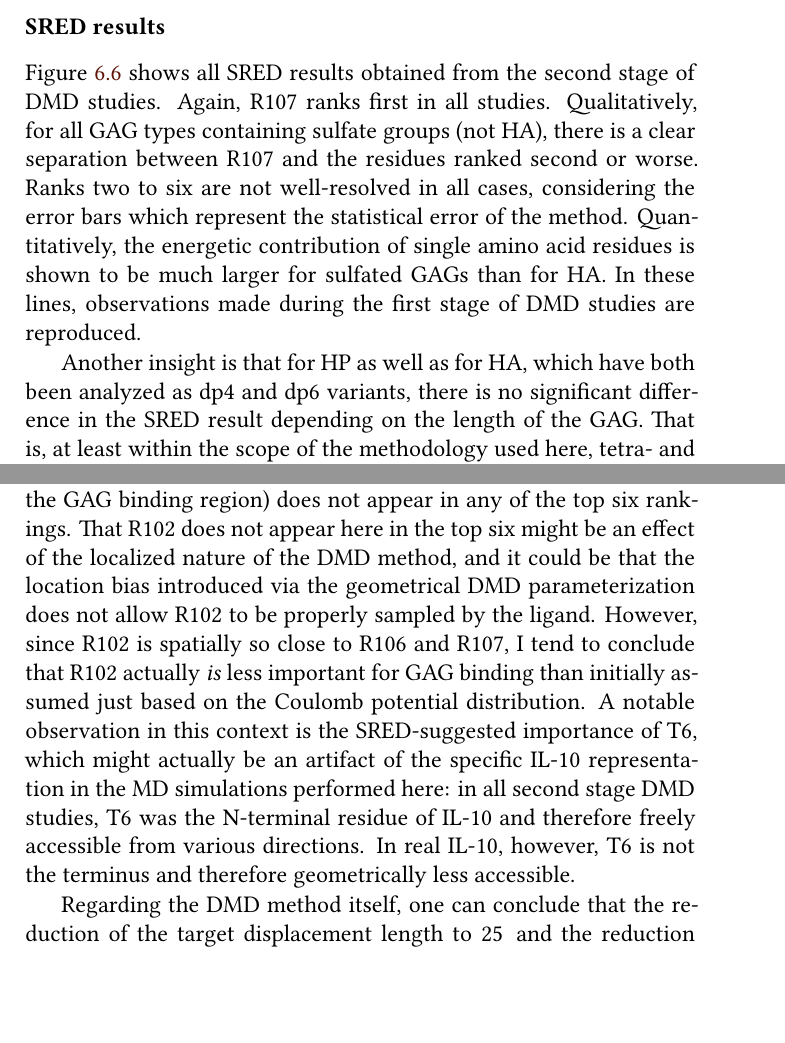
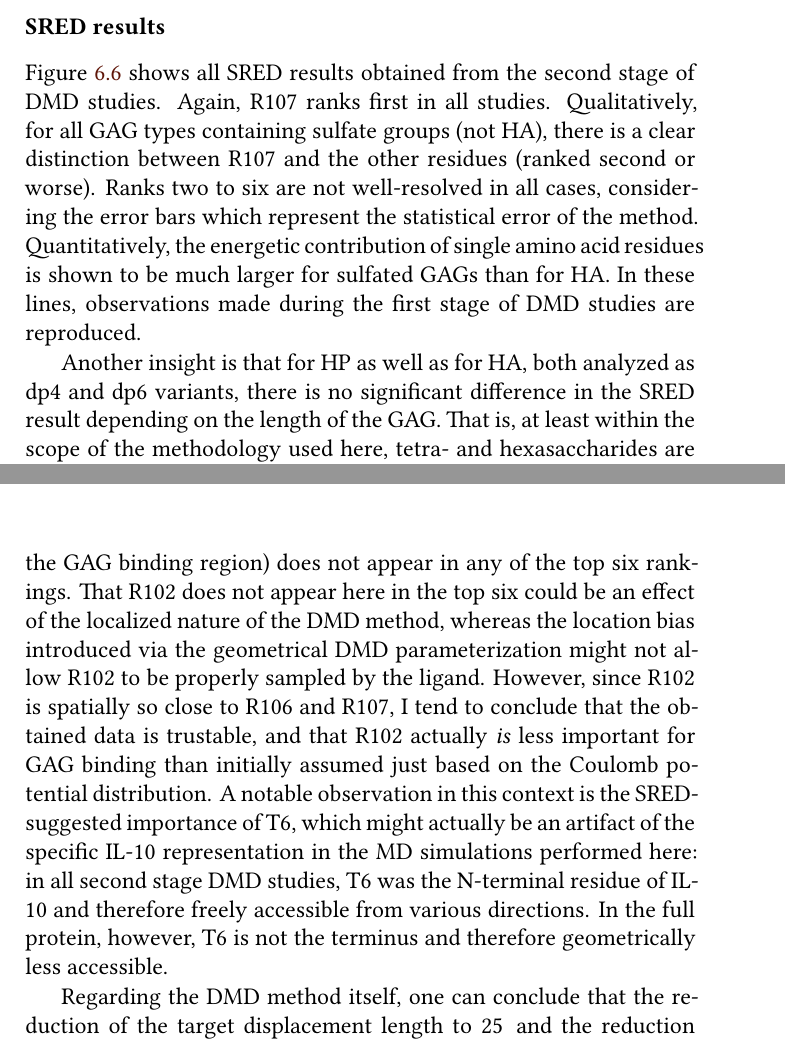
Before and after one commit to jgehrcke/phd-thesis, a LaTeX thesis (latexproject/main.tex, which reads latexproject/07_dmd_il10.tex): two parts of pages 129 and 131 of 185, joined at a grey line, cut so that both start at the same text, the shorter picture padded with empty space. Compiled offline with XeLaTeX.

Commit message:
dmdil10: small corrections (mayte).

```diff
--- a/latexproject/07_dmd_il10.tex
+++ b/latexproject/07_dmd_il10.tex
@@ -706,18 +706,18 @@ the data points shown. The error bars represent the standard error of the mean.
 \Cref{fig:dmdil10:2nd_stage_all_SREDs} shows all SRED results obtained from the
 second stage of DMD studies. Again, R107 ranks first in all studies.
 Qualitatively, for all GAG types containing sulfate groups (not HA), there is a
-clear separation between R107 and the residues ranked second or worse. Ranks two
-to six are not well-resolved in all cases, considering the error bars which
-represent the statistical error of the method. Quantitatively, the energetic
-contribution of single amino acid residues is shown to be much larger for
-sulfated GAGs than for HA. In these lines, observations made during the first
-stage of DMD studies are reproduced.
+clear distinction between R107 and the other residues (ranked second or worse).
+Ranks two to six are not well-resolved in all cases, considering the error bars
+which represent the statistical error of the method. Quantitatively, the
+energetic contribution of single amino acid residues is shown to be much larger
+for sulfated GAGs than for HA. In these lines, observations made during the
+first stage of DMD studies are reproduced.
 
-Another insight is that for HP as well as for HA, which have both been analyzed
-as dp4 and dp6 variants, there is no significant difference in the SRED result
-depending on the length of the GAG. That is, at least within the scope of the
-methodology used here, tetra- and hexasaccharides are identified to show
-qualitatively the same behavior.
+Another insight is that for HP as well as for HA, both analyzed as dp4 and dp6
+variants, there is no significant difference in the SRED result depending on the
+length of the GAG. That is, at least within the scope of the methodology used
+here, tetra- and hexasaccharides are identified to show qualitatively the same
+behavior.
 
 An important observation is that the set of the top six residues obtained from
 SRED in the second stage of studies is the same for all sulfated GAG types
@@ -731,18 +731,18 @@ top six. When the set of top six residues identified for the sulfated GAG types
 is compared to the binding region prediction made in \cref{chapter:bspred}, one
 notes that R102 (which has been predicted to be essential part of the GAG
 binding region) does not appear in any of the top six rankings. That R102 does
-not appear here in the top six might be an effect of the localized nature of the
-DMD method, and it could be that the location bias introduced via the
-geometrical DMD parameterization does not allow R102 to be properly sampled by
-the ligand. However, since R102 is spatially so close to R106 and R107, I tend
-to conclude that R102 actually \textit{is} less important for GAG binding than
-initially assumed just based on the Coulomb potential distribution. A notable
-observation in this context is the SRED-suggested importance of T6, which might
-actually be an artifact of the specific IL-10 representation in the MD
-simulations performed here: in all second stage DMD studies, T6 was the
-N-terminal residue of IL-10 and therefore freely accessible from various
-directions. In real IL-10, however, T6 is not the terminus and therefore
-geometrically less accessible.
+not appear here in the top six could be an effect of the localized nature of the
+DMD method, whereas the location bias introduced via the geometrical DMD
+parameterization might not allow R102 to be properly sampled by the ligand.
+However, since R102 is spatially so close to R106 and R107, I tend to conclude
+that the obtained data is trustable, and that R102 actually \textit{is} less
+important for GAG binding than initially assumed just based on the Coulomb
+potential distribution. A notable observation in this context is the
+SRED-suggested importance of T6, which might actually be an artifact of the
+specific IL-10 representation in the MD simulations performed here: in all
+second stage DMD studies, T6 was the N-terminal residue of IL-10 and therefore
+freely accessible from various directions. In the full protein, however, T6 is
+not the terminus and therefore geometrically less accessible.
 
 Regarding the DMD method itself, one can conclude that the reduction of the
 target displacement length to \SI{25}{\angstrom} and the reduction of pulling
```
Also changed, not shown: latexproject/07_dmd_il10.tex (2 more changed lines).
